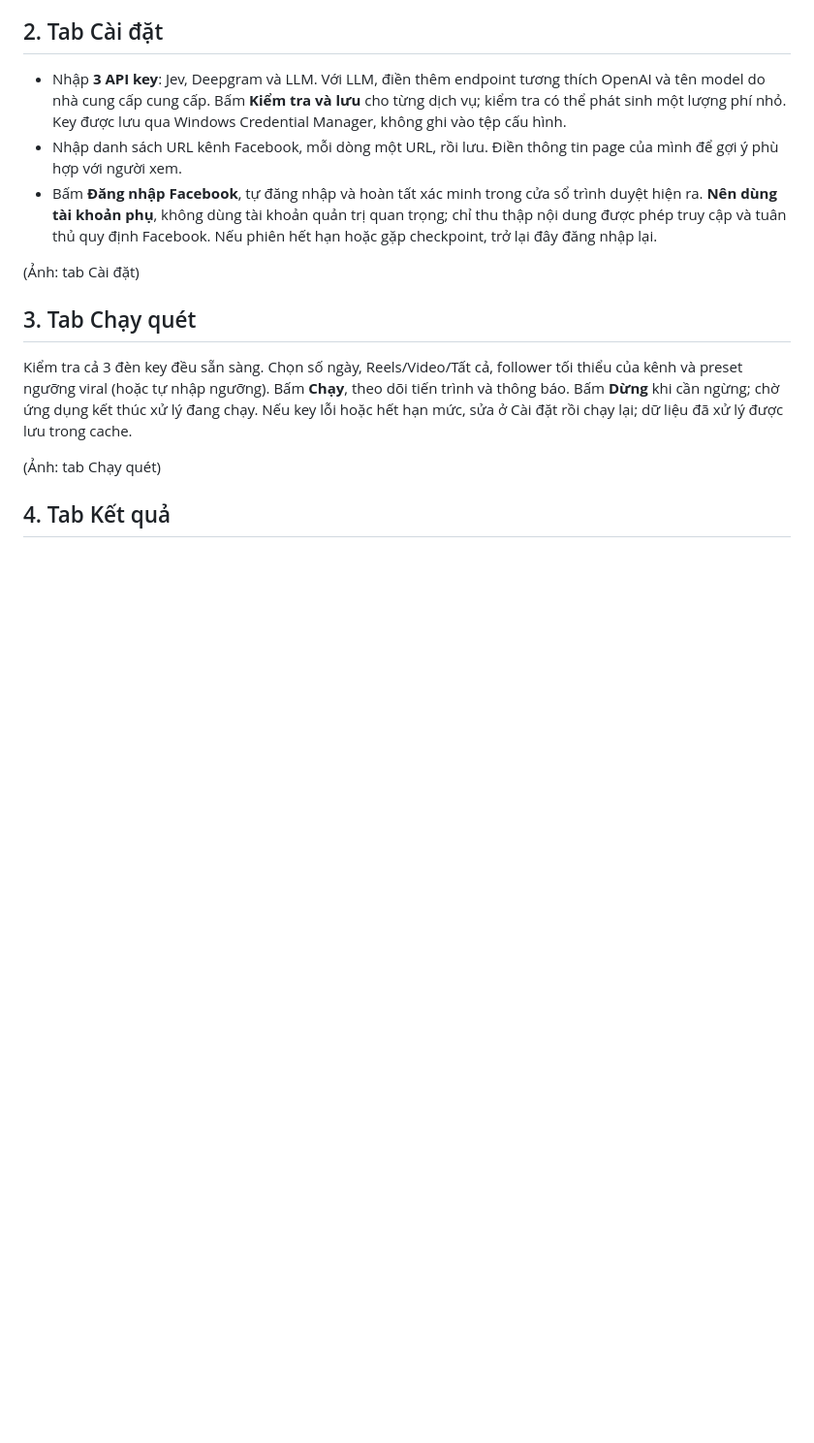
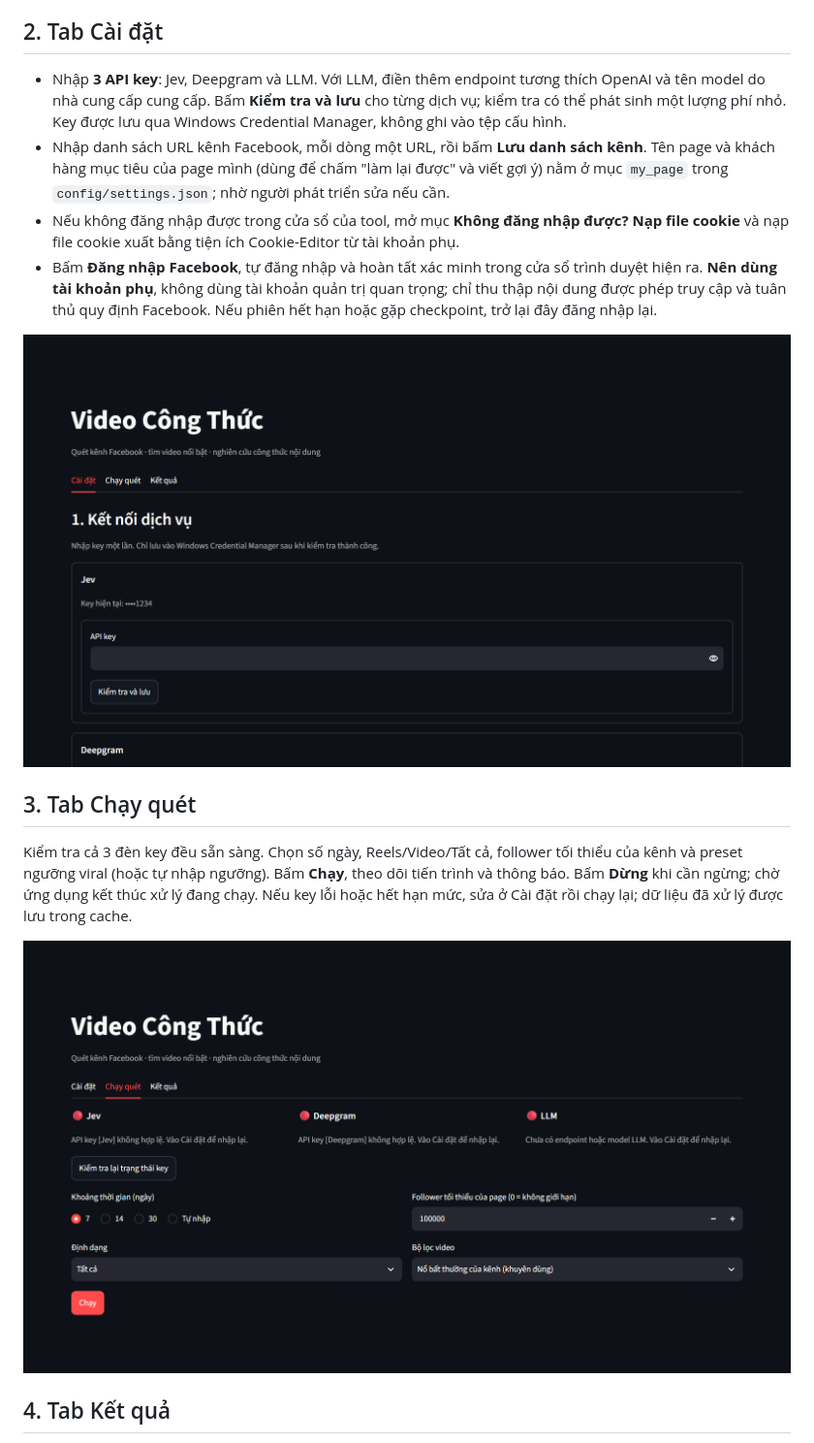
Before and after one commit to phongka79d/tool_popular_crawler, a Markdown page: HUONG-DAN.md, the part around one of its changes. Shown at 97% size. GitHub-like rendering; pictures changed too: docs/img/tab-cai-dat.png (added), docs/img/tab-chay-quet.png (added); blank space fills up the shorter version.

Commit message:
UI: LLM quota prompt, cookie-file login; guide PDF with real screenshots

```diff
--- a/HUONG-DAN.md
+++ b/HUONG-DAN.md
@@ -5,15 +5,16 @@ Giải nén toàn bộ `VideoCongThuc.zip` vào thư mục có quyền ghi (ví
 
 ## 2. Tab Cài đặt
 - Nhập **3 API key**: Jev, Deepgram và LLM. Với LLM, điền thêm endpoint tương thích OpenAI và tên model do nhà cung cấp cung cấp. Bấm **Kiểm tra và lưu** cho từng dịch vụ; kiểm tra có thể phát sinh một lượng phí nhỏ. Key được lưu qua Windows Credential Manager, không ghi vào tệp cấu hình.
-- Nhập danh sách URL kênh Facebook, mỗi dòng một URL, rồi lưu. Điền thông tin page của mình để gợi ý phù hợp với người xem.
+- Nhập danh sách URL kênh Facebook, mỗi dòng một URL, rồi bấm **Lưu danh sách kênh**. Tên page và khách hàng mục tiêu của page mình (dùng để chấm "làm lại được" và viết gợi ý) nằm ở mục `my_page` trong `config/settings.json`; nhờ người phát triển sửa nếu cần.
+- Nếu không đăng nhập được trong cửa sổ của tool, mở mục **Không đăng nhập được? Nạp file cookie** và nạp file cookie xuất bằng tiện ích Cookie-Editor từ tài khoản phụ.
 - Bấm **Đăng nhập Facebook**, tự đăng nhập và hoàn tất xác minh trong cửa sổ trình duyệt hiện ra. **Nên dùng tài khoản phụ**, không dùng tài khoản quản trị quan trọng; chỉ thu thập nội dung được phép truy cập và tuân thủ quy định Facebook. Nếu phiên hết hạn hoặc gặp checkpoint, trở lại đây đăng nhập lại.
 
-(Ảnh: tab Cài đặt)
+![Tab Cài đặt](docs/img/tab-cai-dat.png)
 
 ## 3. Tab Chạy quét
 Kiểm tra cả 3 đèn key đều sẵn sàng. Chọn số ngày, Reels/Video/Tất cả, follower tối thiểu của kênh và preset ngưỡng viral (hoặc tự nhập ngưỡng). Bấm **Chạy**, theo dõi tiến trình và thông báo. Bấm **Dừng** khi cần ngừng; chờ ứng dụng kết thúc xử lý đang chạy. Nếu key lỗi hoặc hết hạn mức, sửa ở Cài đặt rồi chạy lại; dữ liệu đã xử lý được lưu trong cache.
 
-(Ảnh: tab Chạy quét)
+![Tab Chạy quét: đèn đỏ cho biết key nào lỗi, tool sẽ không chạy](docs/img/tab-chay-quet.png)
 
 ## 4. Tab Kết quả
 Chọn file Excel để tải hoặc mở thư mục `output/`. File `cong-thuc_YYYY-MM-DD_HHmm.xlsx` có bảng video/công thức, tổng hợp và nhật ký chạy. Đọc nhật ký khi một kênh bị bỏ qua hoặc thiếu chỉ số. Gợi ý AI cần được kiểm tra trước khi sử dụng, đặc biệt nội dung sức khỏe và quảng cáo.
```
Also changed, not shown: other parts of HUONG-DAN.md (+1 -1 lines), docs/img/tab-ket-qua.png (added), 3 other files.
